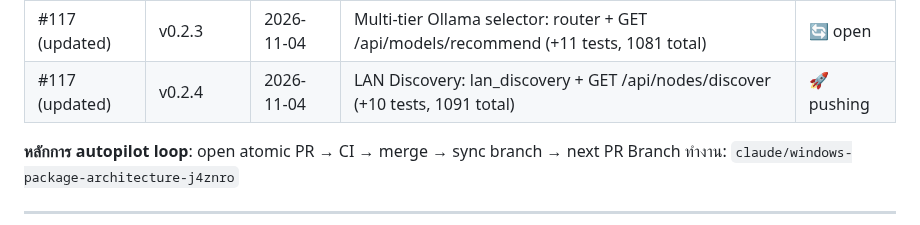
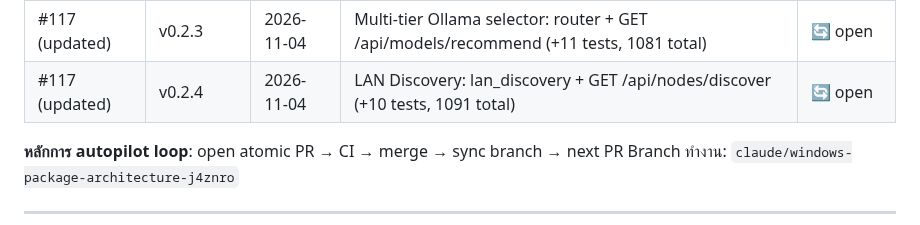
Before and after one commit to Ragam111/9nammon, a Markdown page: SKILL.md, the part around the change. Drawn GitHub-style.

Commit message:
chore: SKILL.md mark v0.2.4 LAN discovery PR as open
Co-Authored-By: Claude Sonnet 4.6 <noreply@anthropic.com>
Claude-Session: https://claude.ai/code/session_01X1LMwytuyeYQi9PcUiWNek

```diff
--- a/SKILL.md
+++ b/SKILL.md
@@ -190,7 +190,7 @@ PowerShell/CMD ต้องติดตั้งสำเร็จได้เ
 | #117 (updated) | v0.2.1 | 2026-11-04 | DB layer: migration 0011 + db_manager + GET /api/admin/db/status (+9 tests, 1064 total) | 🔄 open |
 | #117 (updated) | v0.2.2 | 2026-11-04 | Hardware Meter: hw_meter + GET /api/metrics/hw (+6 tests, 1070 total) | 🔄 open |
 | #117 (updated) | v0.2.3 | 2026-11-04 | Multi-tier Ollama selector: router + GET /api/models/recommend (+11 tests, 1081 total) | 🔄 open |
-| #117 (updated) | v0.2.4 | 2026-11-04 | LAN Discovery: lan_discovery + GET /api/nodes/discover (+10 tests, 1091 total) | 🚀 pushing |
+| #117 (updated) | v0.2.4 | 2026-11-04 | LAN Discovery: lan_discovery + GET /api/nodes/discover (+10 tests, 1091 total) | 🔄 open |
 
 **หลักการ autopilot loop**: open atomic PR → CI → merge → sync branch → next PR
 Branch ทำงาน: `claude/windows-package-architecture-j4znro`
```
